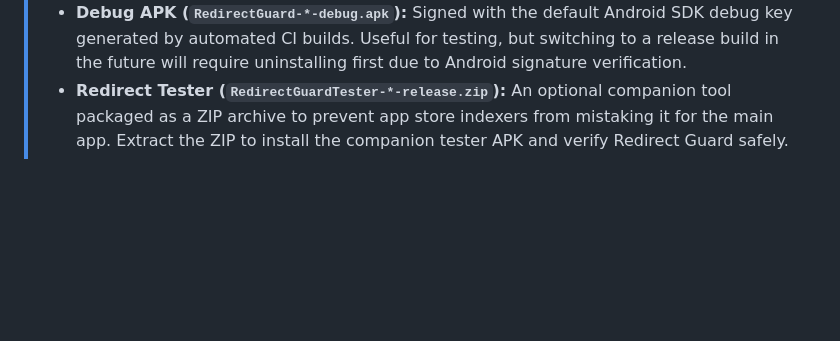
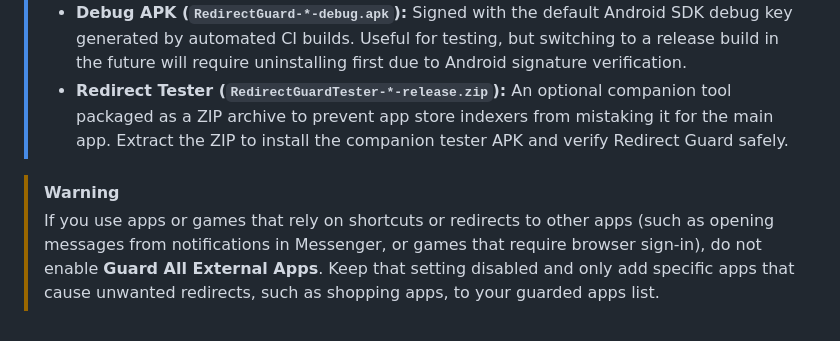
Before and after one commit to rdevz-ph/RedirectGuard, a Markdown page: RELEASE.md, the part around the change. Rendered like a GitHub page; blank space fills up the shorter version.

Commit message:
docs: update RELEASE.md

```diff
--- a/RELEASE.md
+++ b/RELEASE.md
@@ -42,3 +42,6 @@ Download the APK from the assets below, install it, and grant the Accessibility
 > - **Release APK (`RedirectGuard-*-release.apk`) [Recommended]:** Signed with the developer's official release key. Use this build if you want seamless in-place updates from GitHub in the future without needing to reinstall.
 > - **Debug APK (`RedirectGuard-*-debug.apk`):** Signed with the default Android SDK debug key generated by automated CI builds. Useful for testing, but switching to a release build in the future will require uninstalling first due to Android signature verification.
 > - **Redirect Tester (`RedirectGuardTester-*-release.zip`):** An optional companion tool packaged as a ZIP archive to prevent app store indexers from mistaking it for the main app. Extract the ZIP to install the companion tester APK and verify Redirect Guard safely.
+
+> [!WARNING]
+> If you use apps or games that rely on shortcuts or redirects to other apps (such as opening messages from notifications in Messenger, or games that require browser sign-in), do not enable **Guard All External Apps**. Keep that setting disabled and only add specific apps that cause unwanted redirects, such as shopping apps, to your guarded apps list.
```
